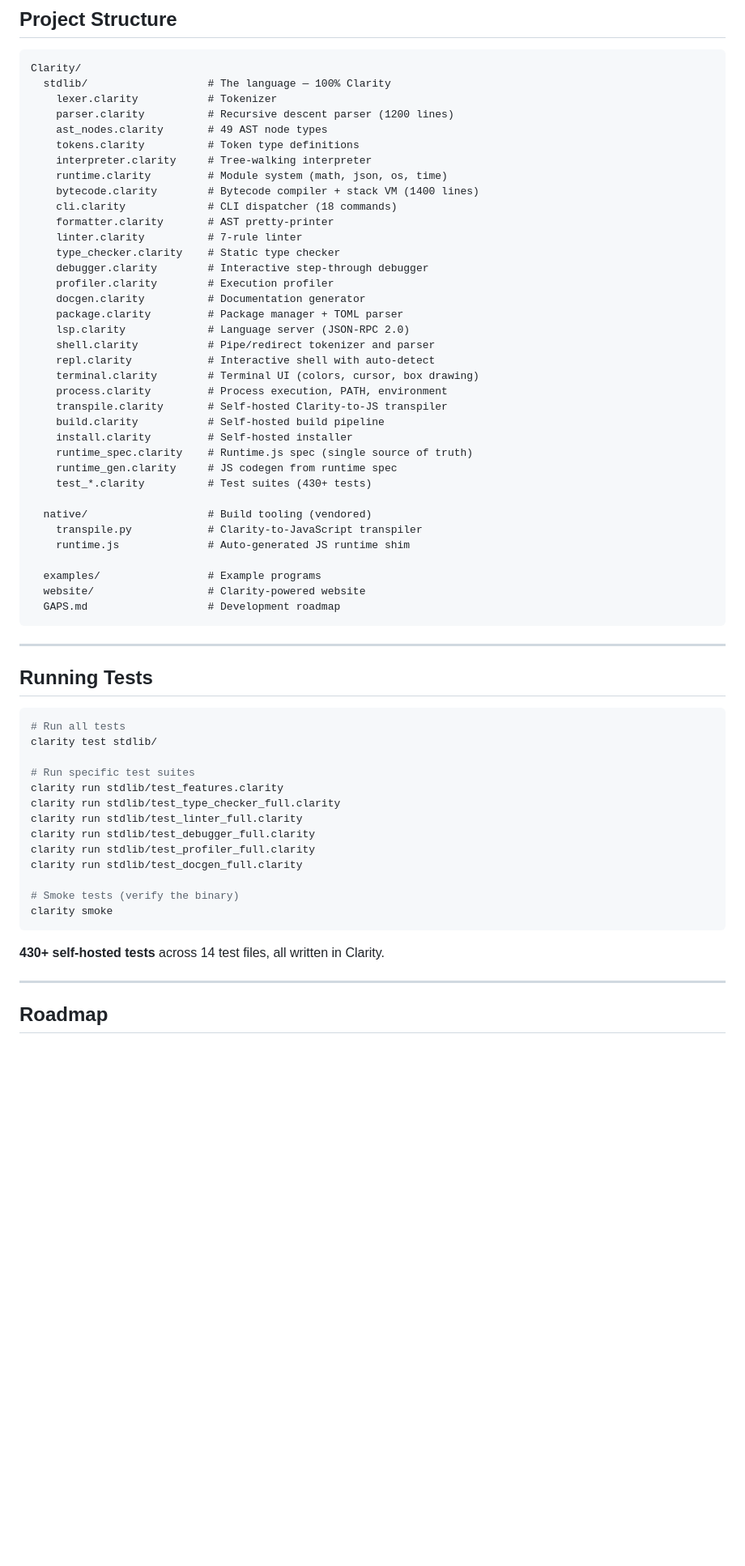
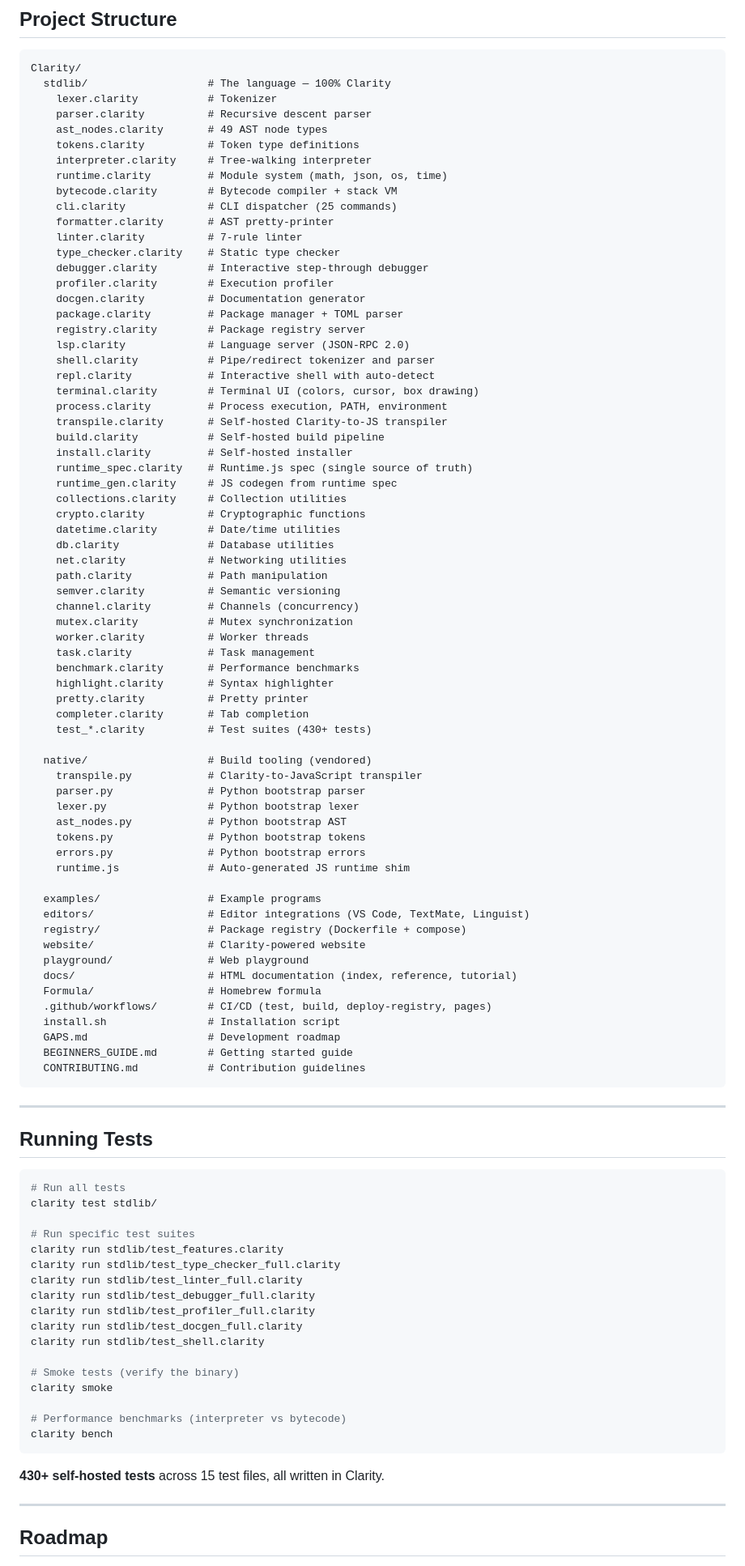
Before and after one commit to monkdim/Clarity, a Markdown page: README.md, the part around one of its changes. Shown at 81% size. Drawn GitHub-style; blank space fills up the shorter version.

Commit message:
Update README: add missing CLI commands, stdlib modules, and project structure
- CLI Commands: add publish, search, info, transpile, build, smoke,
  gen-runtime, install-self, bench (18 → 25 commands)
- Project Structure: add editors/, registry/, playground/, docs/,
  Formula/, .github/workflows/, install.sh, BEGINNERS_GUIDE.md,
  CONTRIBUTING.md
- stdlib: add registry, collections, crypto, datetime, db, net, path,
  semver, channel, mutex, worker, task, benchmark, highlight, pretty,
  completer
- native: add parser.py, lexer.py, ast_nodes.py, tokens.py, errors.py
- Self-Hosting table: add transpiler, build, installer, registry
- Running Tests: add test_shell, bench command; fix test file count

````diff
--- a/README.md
+++ b/README.md
@@ -598,13 +610,13 @@ clarity smoke
 Clarity/
   stdlib/                   # The language — 100% Clarity
     lexer.clarity           # Tokenizer
-    parser.clarity          # Recursive descent parser (1200 lines)
+    parser.clarity          # Recursive descent parser
     ast_nodes.clarity       # 49 AST node types
     tokens.clarity          # Token type definitions
     interpreter.clarity     # Tree-walking interpreter
     runtime.clarity         # Module system (math, json, os, time)
-    bytecode.clarity        # Bytecode compiler + stack VM (1400 lines)
-    cli.clarity             # CLI dispatcher (18 commands)
+    bytecode.clarity        # Bytecode compiler + stack VM
+    cli.clarity             # CLI dispatcher (25 commands)
     formatter.clarity       # AST pretty-printer
     linter.clarity          # 7-rule linter
     type_checker.clarity    # Static type checker
@@ -612,6 +624,7 @@ Clarity/
     profiler.clarity        # Execution profiler
     docgen.clarity          # Documentation generator
     package.clarity         # Package manager + TOML parser
+    registry.clarity        # Package registry server
     lsp.clarity             # Language server (JSON-RPC 2.0)
     shell.clarity           # Pipe/redirect tokenizer and parser
     repl.clarity            # Interactive shell with auto-detect
@@ -622,15 +635,44 @@ Clarity/
     install.clarity         # Self-hosted installer
     runtime_spec.clarity    # Runtime.js spec (single source of truth)
     runtime_gen.clarity     # JS codegen from runtime spec
+    collections.clarity     # Collection utilities
+    crypto.clarity          # Cryptographic functions
+    datetime.clarity        # Date/time utilities
+    db.clarity              # Database utilities
+    net.clarity             # Networking utilities
+    path.clarity            # Path manipulation
+    semver.clarity          # Semantic versioning
+    channel.clarity         # Channels (concurrency)
+    mutex.clarity           # Mutex synchronization
+    worker.clarity          # Worker threads
+    task.clarity            # Task management
+    benchmark.clarity       # Performance benchmarks
+    highlight.clarity       # Syntax highlighter
+    pretty.clarity          # Pretty printer
+    completer.clarity       # Tab completion
     test_*.clarity          # Test suites (430+ tests)
 
   native/                   # Build tooling (vendored)
     transpile.py            # Clarity-to-JavaScript transpiler
+    parser.py               # Python bootstrap parser
+    lexer.py                # Python bootstrap lexer
+    ast_nodes.py            # Python bootstrap AST
+    tokens.py               # Python bootstrap tokens
+    errors.py               # Python bootstrap errors
     runtime.js              # Auto-generated JS runtime shim
 
   examples/                 # Example programs
+  editors/                  # Editor integrations (VS Code, TextMate, Linguist)
+  registry/                 # Package registry (Dockerfile + compose)
   website/                  # Clarity-powered website
+  playground/               # Web playground
+  docs/                     # HTML documentation (index, reference, tutorial)
+  Formula/                  # Homebrew formula
+  .github/workflows/        # CI/CD (test, build, deploy-registry, pages)
+  install.sh                # Installation script
   GAPS.md                   # Development roadmap
+  BEGINNERS_GUIDE.md        # Getting started guide
+  CONTRIBUTING.md           # Contribution guidelines
 ```
 
 ---
@@ -648,12 +690,16 @@ clarity run stdlib/test_linter_full.clarity
 clarity run stdlib/test_debugger_full.clarity
 clarity run stdlib/test_profiler_full.clarity
 clarity run stdlib/test_docgen_full.clarity
+clarity run stdlib/test_shell.clarity
 
 # Smoke tests (verify the binary)
 clarity smoke
+
+# Performance benchmarks (interpreter vs bytecode)
+clarity bench
 ```
 
-**430+ self-hosted tests** across 14 test files, all written in Clarity.
+**430+ self-hosted tests** across 15 test files, all written in Clarity.
 
 ---
 
````
Also changed, not shown: other parts of README.md (+17 -5 lines).
